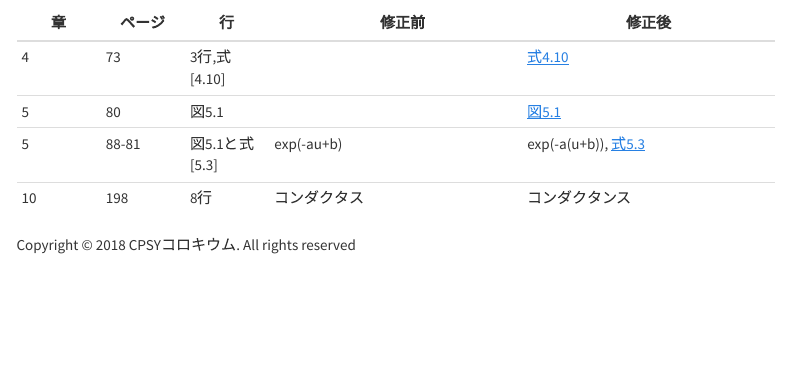
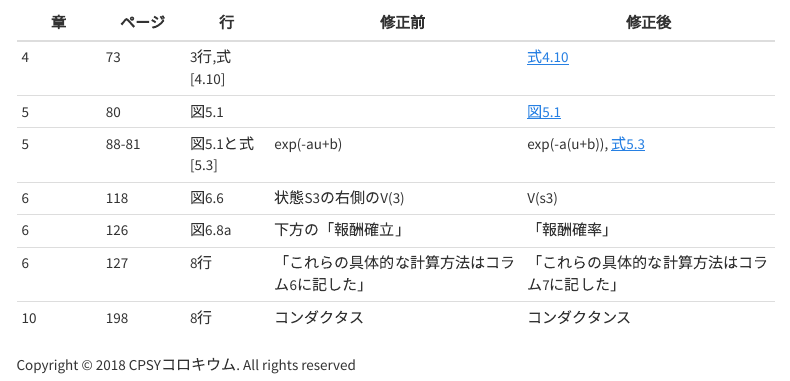
Before and after one commit to CPcolloquium/cp_book, an R Markdown document (errata.Rmd): the page in a window 1100 px wide, from 130 px down. Rendered offline with R 4.5, knitr and Pandoc, with nearby package versions; a font, style sheet, LaTeX package, included part or bibliography that could not be used is replaced or left out; menus at the side of the page are left out.

Commit message:
update errata

```diff
--- a/errata.Rmd
+++ b/errata.Rmd
@@ -7,4 +7,7 @@ title: "正誤表"
 |4  |73 | 3行,式[4.10] | |[式4.10](fig/equation4.10_correction.pdf)|
 |5  |80 |図5.1 ||[図5.1](fig/Fig5_1_d_correction.tif)|
 |5  |88-81 |図5.1と式[5.3] |exp(-au+b)|exp(-a(u+b)), [式5.3](fig/equation5.3_correction.pdf)|
+|6  |118|図6.6 |状態S3の右側のV(3)|V(s3)|
+|6 |126| 図6.8a| 下方の「報酬確立」|「報酬確率」|
+|6 |127| 8行| 「これらの具体的な計算方法はコラム6に記した」|「これらの具体的な計算方法はコラム7に記した」|
 |10 | 198 | 8行 | コンダクタス | コンダクタンス|
```
Also changed, not shown: 1 other file.
